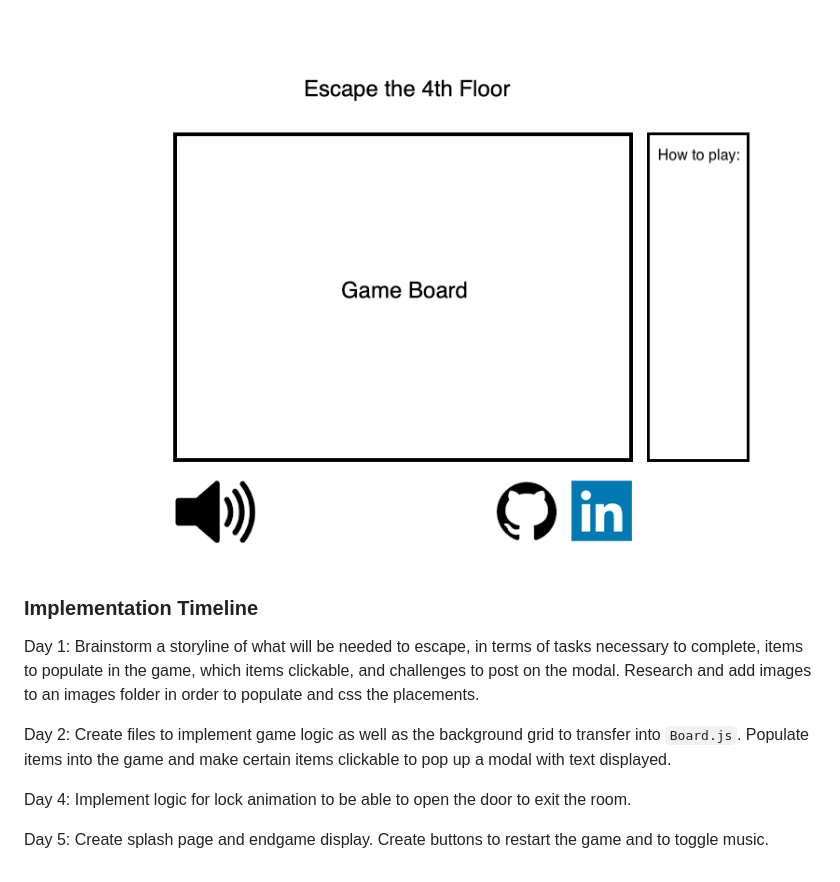
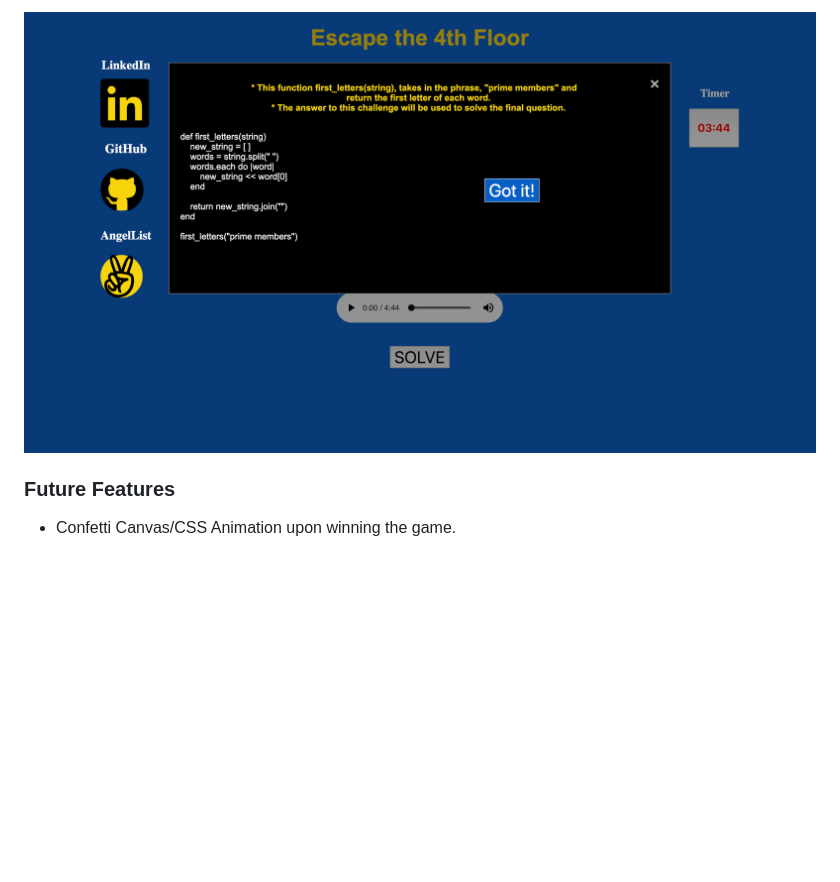
Before and after one commit to jkim820/Escape-the-4th-Floor, a Markdown page: README.md, the part around one of its changes. Rendered like a GitHub page; pictures changed too: images/modal.png (added); blank space fills up the shorter version.

```diff
--- a/README.md
+++ b/README.md
@@ -33,12 +65,6 @@ This game will consist of a single screen game board with nav links underneath t
 
-![Framework](images/wireframe.png)
+![Modal](/images/modal.png)
 
-### Implementation Timeline
+### Future Features
 
-Day 1: Brainstorm a storyline of what will be needed to escape, in terms of tasks necessary to complete, items to populate in the game, which items clickable, and challenges to post on the modal. Research and add images to an images folder in order to populate and css the placements.
-
-Day 2: Create files to implement game logic as well as the background grid to transfer into `Board.js`. Populate items into the game and make certain items clickable to pop up a modal with text displayed.
-
-Day 4: Implement logic for lock animation to be able to open the door to exit the room.
-
-Day 5: Create splash page and endgame display. Create buttons to restart the game and to toggle music.
+* Confetti Canvas/CSS Animation upon winning the game.
```
Also changed, not shown: other parts of README.md (+51 -19 lines), images/display.png (added), 2 other files.
